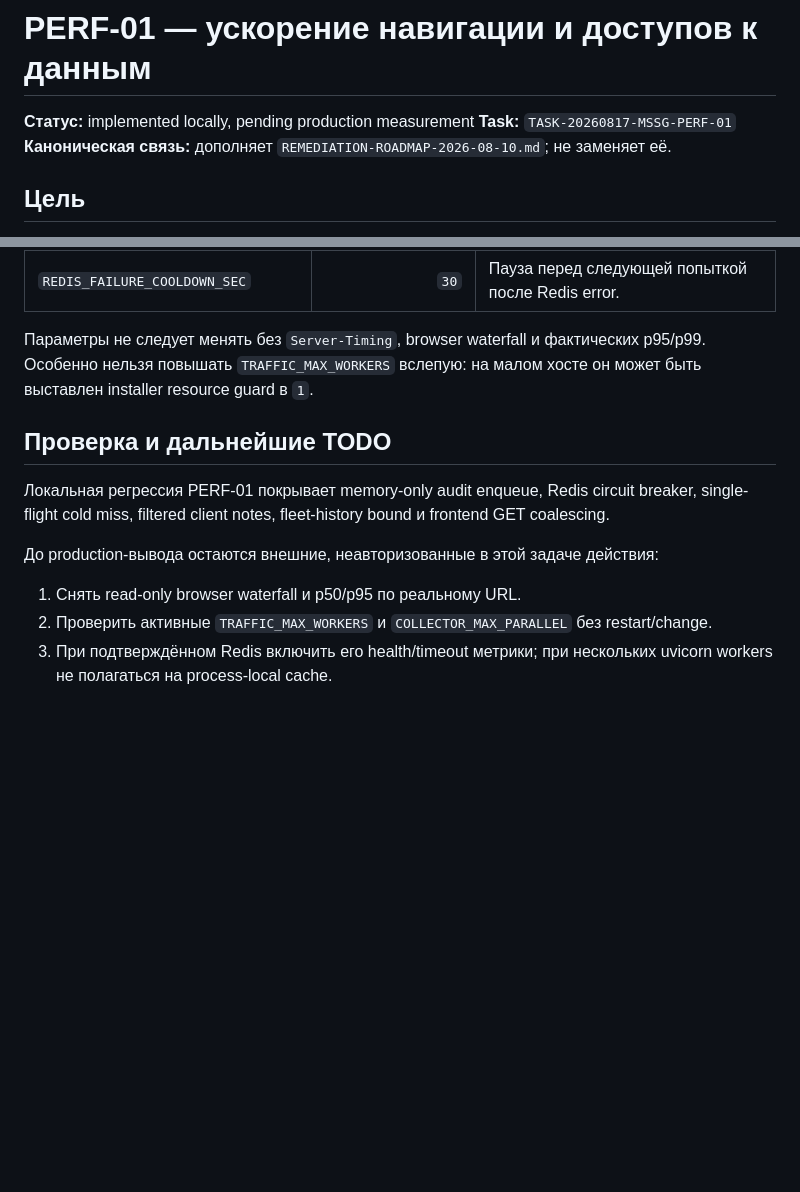
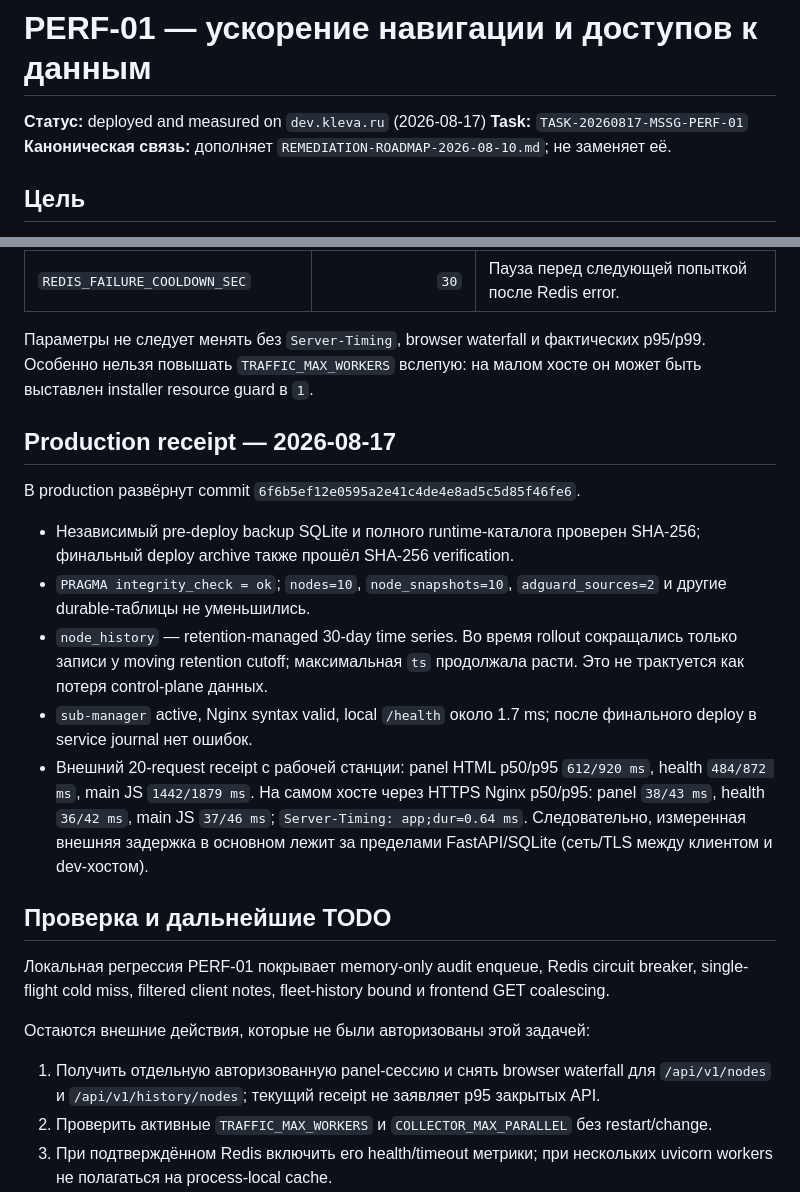
Before and after one commit to Efidripy/multiserversubgen, a Markdown page: docs/PERF-01-NAVIGATION-CACHING-2026-08-17.md, 2 parts joined by grey strips. Drawn GitHub-style; blank space fills up the shorter version.

Commit message:
docs: record PERF-01 production receipt

```diff
--- a/docs/PERF-01-NAVIGATION-CACHING-2026-08-17.md
+++ b/docs/PERF-01-NAVIGATION-CACHING-2026-08-17.md
@@ -1,6 +1,6 @@
 # PERF-01 — ускорение навигации и доступов к данным
 
-**Статус:** implemented locally, pending production measurement
+**Статус:** deployed and measured on `dev.kleva.ru` (2026-08-17)
 **Task:** `TASK-20260817-MSSG-PERF-01`
 **Каноническая связь:** дополняет `REMEDIATION-ROADMAP-2026-08-10.md`; не заменяет её.
 
@@ -55,13 +55,35 @@ SQLite остаётся основной локальной БД. Миграци
 
 Параметры не следует менять без `Server-Timing`, browser waterfall и фактических p95/p99. Особенно нельзя повышать `TRAFFIC_MAX_WORKERS` вслепую: на малом хосте он может быть выставлен installer resource guard в `1`.
 
+## Production receipt — 2026-08-17
+
+В production развёрнут commit `6f6b5ef12e0595a2e41c4de4e8ad5c5d85f46fe6`.
+
+- Независимый pre-deploy backup SQLite и полного runtime-каталога проверен
+  SHA-256; финальный deploy archive также прошёл SHA-256 verification.
+- `PRAGMA integrity_check = ok`; `nodes=10`, `node_snapshots=10`,
+  `adguard_sources=2` и другие durable-таблицы не уменьшились.
+- `node_history` — retention-managed 30-day time series. Во время rollout
+  сокращались только записи у moving retention cutoff; максимальная `ts`
+  продолжала расти. Это не трактуется как потеря control-plane данных.
+- `sub-manager` active, Nginx syntax valid, local `/health` около 1.7 ms;
+  после финального deploy в service journal нет ошибок.
+- Внешний 20-request receipt с рабочей станции: panel HTML p50/p95
+  `612/920 ms`, health `484/872 ms`, main JS `1442/1879 ms`.
+  На самом хосте через HTTPS Nginx p50/p95: panel `38/43 ms`, health
+  `36/42 ms`, main JS `37/46 ms`; `Server-Timing: app;dur=0.64 ms`.
+  Следовательно, измеренная внешняя задержка в основном лежит за пределами
+  FastAPI/SQLite (сеть/TLS между клиентом и dev-хостом).
+
 ## Проверка и дальнейшие TODO
 
 Локальная регрессия PERF-01 покрывает memory-only audit enqueue, Redis circuit breaker, single-flight cold miss, filtered client notes, fleet-history bound и frontend GET coalescing.
 
-До production-вывода остаются внешние, неавторизованные в этой задаче действия:
+Остаются внешние действия, которые не были авторизованы этой задачей:
 
-1. Снять read-only browser waterfall и p50/p95 по реальному URL.
+1. Получить отдельную авторизованную panel-сессию и снять browser waterfall
+   для `/api/v1/nodes` и `/api/v1/history/nodes`; текущий receipt не
+   заявляет p95 закрытых API.
 2. Проверить активные `TRAFFIC_MAX_WORKERS` и `COLLECTOR_MAX_PARALLEL` без restart/change.
 3. При подтверждённом Redis включить его health/timeout метрики; при нескольких uvicorn workers не полагаться на process-local cache.
 4. Решить retention/drop policy для audit queue: PERF-01 сохраняет отзывчивость HTTP, поэтому при заполнении bounded queue события могут быть потеряны при overload или аварийном завершении процесса.
```
Also changed, not shown: docs/REMEDIATION-ROADMAP-2026-08-10.md (+2 -2 lines).
